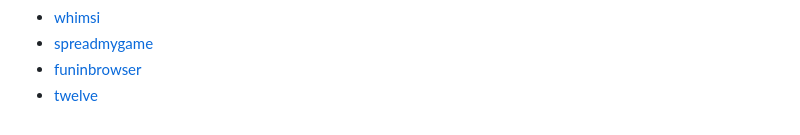
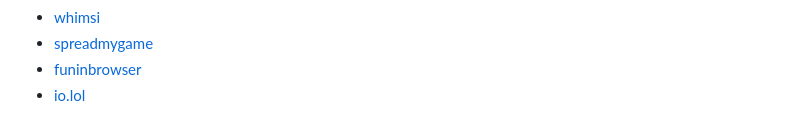
Before and after one commit to Mardeg/scoundretscii, a Markdown page: README.md, the part around the change. Rendered like a GitHub page.

Commit message:
Update game link in README
Replaced the link to 'twelve' with 'io.lol'.

```diff
--- a/README.md
+++ b/README.md
@@ -58,4 +58,4 @@ Also available at:
 * [whimsi](https://whimsi.fun/p/scoundretscii/)
 * [spreadmygame](https://www.spreadmygame.com/?p=games&g=385)
 * [funinbrowser](https://www.funinbrowser.com/?g=385)
-* [twelve](https://www.twelve.games/games/scoundretscii-2)
+* [io.lol](https://games.io.lol/scoundretscii/)
```
